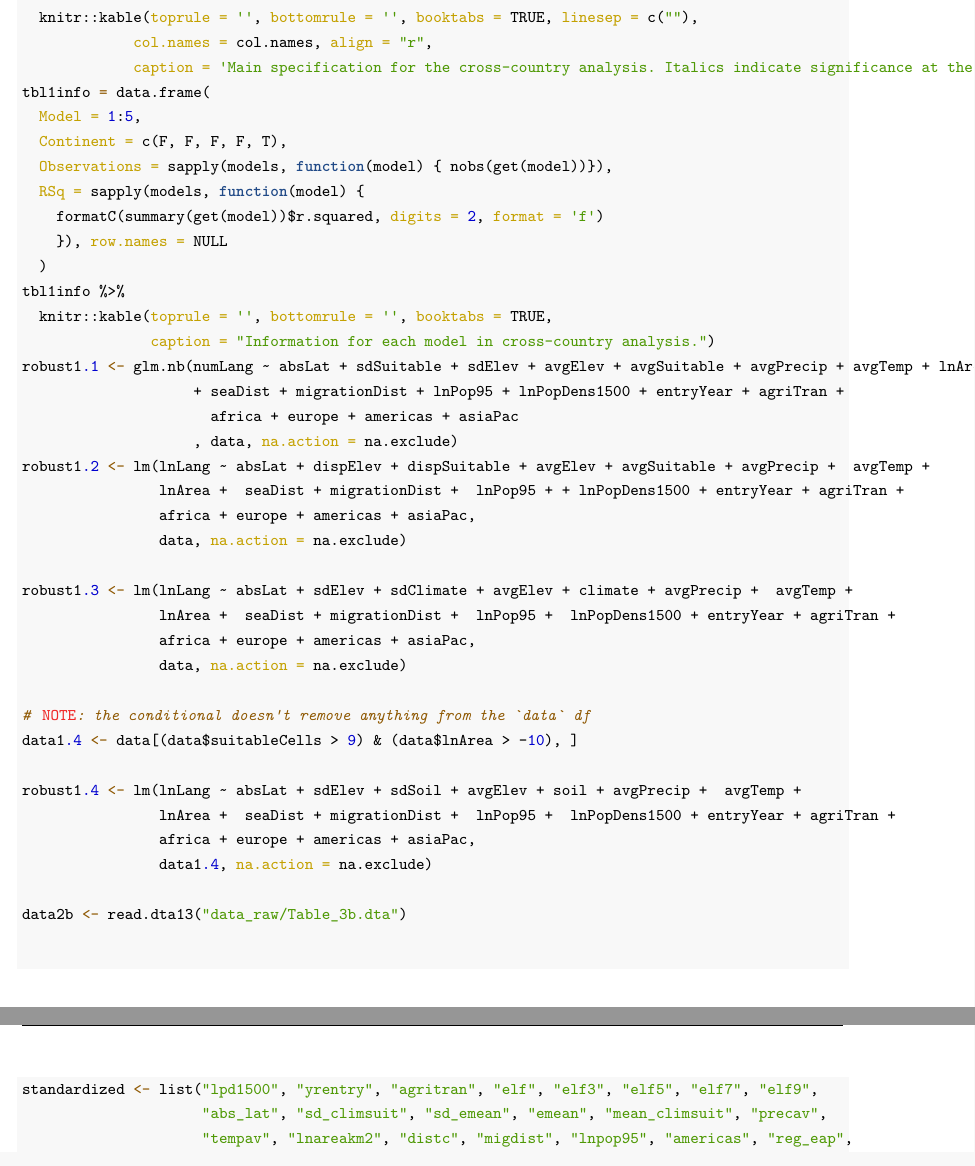
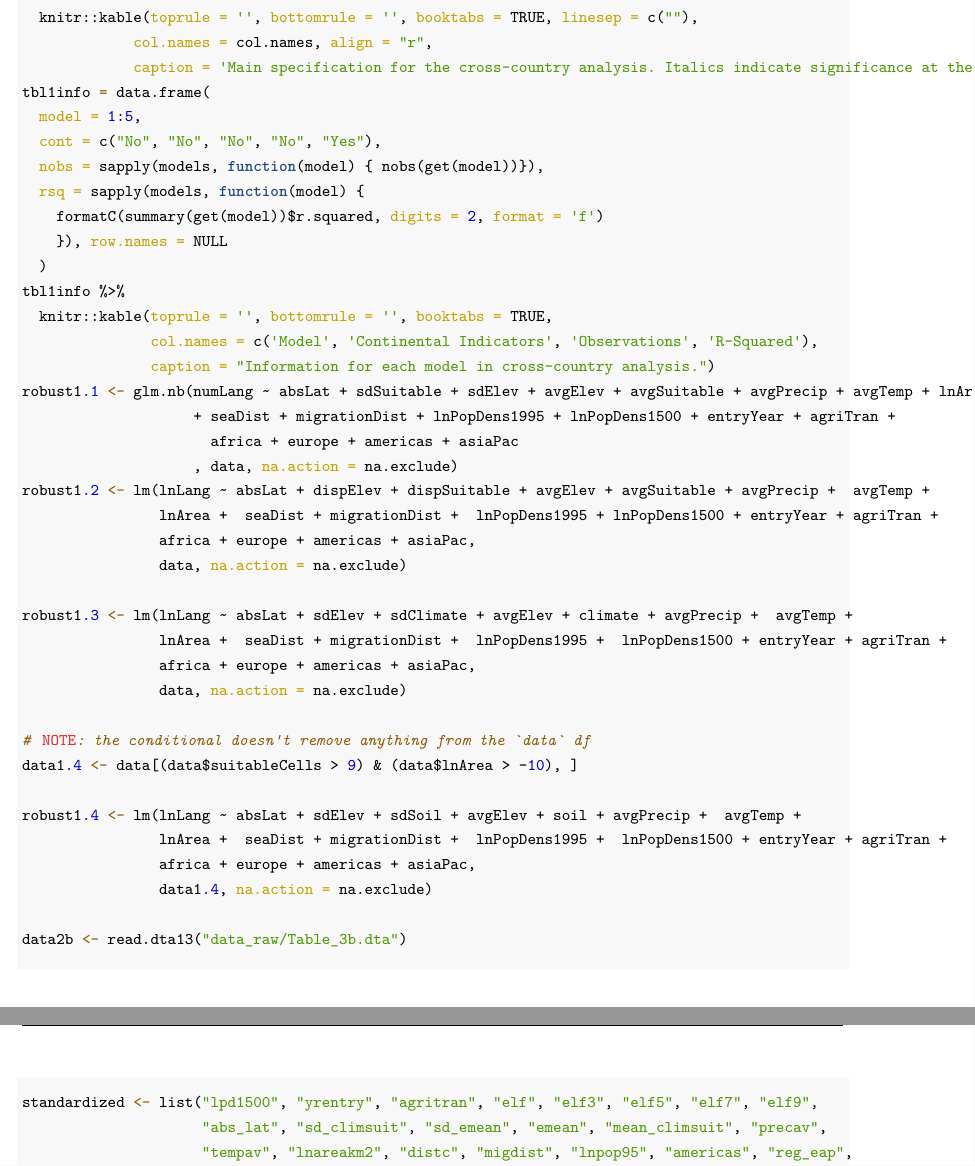
Before and after one commit to andleb/230Afinal, an R Markdown document (Group29_xx.Rmd): two parts of pages 20 and 21 of 23, joined at a grey line, cut so that both start at the same text. The pictures show the output file Group29_xx.pdf that the author committed with the source.

Commit message:
rename to lnPopDens1995

````diff
--- a/Group29_xx.Rmd
+++ b/Group29_xx.Rmd
@@ -371,15 +371,16 @@ tbl1format %>% select(order) %>%
 
 ```{r tbl1Info, results='show', echo=F}
 tbl1info = data.frame(
-  Model = 1:5,
-  Continent = c(F, F, F, F, T),
-  Observations = sapply(models, function(model) { nobs(get(model))}),
-  RSq = sapply(models, function(model) {
+  model = 1:5,
+  cont = c("No", "No", "No", "No", "Yes"),
+  nobs = sapply(models, function(model) { nobs(get(model))}),
+  rsq = sapply(models, function(model) {
     formatC(summary(get(model))$r.squared, digits = 2, format = 'f')
     }), row.names = NULL
   )
 tbl1info %>%
   knitr::kable(toprule = '', bottomrule = '', booktabs = TRUE,
+               col.names = c('Model', 'Continental Indicators', 'Observations', 'R-Squared'),
                caption = "Information for each model in cross-country analysis.")
 ```
 
@@ -392,7 +393,7 @@ tbl1info %>%
 
 ```{r model1.1Rob, results='hide', echo=F, eval=T}
 robust1.1 <- glm.nb(numLang ~ absLat + sdSuitable + sdElev + avgElev + avgSuitable + avgPrecip + avgTemp + lnArea
-                    + seaDist + migrationDist + lnPop95 + lnPopDens1500 + entryYear + agriTran +
+                    + seaDist + migrationDist + lnPopDens1995 + lnPopDens1500 + entryYear + agriTran +
                       africa + europe + americas + asiaPac
                     , data, na.action = na.exclude)
 ```
@@ -405,7 +406,7 @@ NOTE: Matches!
 
 ```{r model1.2Rob, results='hide', echo=F, eval=T}
 robust1.2 <- lm(lnLang ~ absLat + dispElev + dispSuitable + avgElev + avgSuitable + avgPrecip +  avgTemp +
-                lnArea +  seaDist + migrationDist +  lnPop95 + + lnPopDens1500 + entryYear + agriTran +
+                lnArea +  seaDist + migrationDist +  lnPopDens1995 + lnPopDens1500 + entryYear + agriTran +
                 africa + europe + americas + asiaPac,
                 data, na.action = na.exclude)
 
@@ -418,7 +419,7 @@ NOTE: matches or exceeds in significance, as well
 
 ```{r model1.3Rob, results='hide', echo=F, eval=T}
 robust1.3 <- lm(lnLang ~ absLat + sdElev + sdClimate + avgElev + climate + avgPrecip +  avgTemp +
-                lnArea +  seaDist + migrationDist +  lnPop95 +  lnPopDens1500 + entryYear + agriTran +
+                lnArea +  seaDist + migrationDist +  lnPopDens1995 +  lnPopDens1500 + entryYear + agriTran +
                 africa + europe + americas + asiaPac,
                 data, na.action = na.exclude)
 
@@ -436,7 +437,7 @@ NOTE: matches!
 data1.4 <- data[(data$suitableCells > 9) & (data$lnArea > -10), ]
 
 robust1.4 <- lm(lnLang ~ absLat + sdElev + sdSoil + avgElev + soil + avgPrecip +  avgTemp +
-                lnArea +  seaDist + migrationDist +  lnPop95 +  lnPopDens1500 + entryYear + agriTran +
+                lnArea +  seaDist + migrationDist +  lnPopDens1995 +  lnPopDens1500 + entryYear + agriTran +
                 africa + europe + americas + asiaPac,
                 data1.4, na.action = na.exclude)
 
````
Also changed, not shown: Group29_xx.pdf, Group29_xx.Rmd (16 more changed lines).
